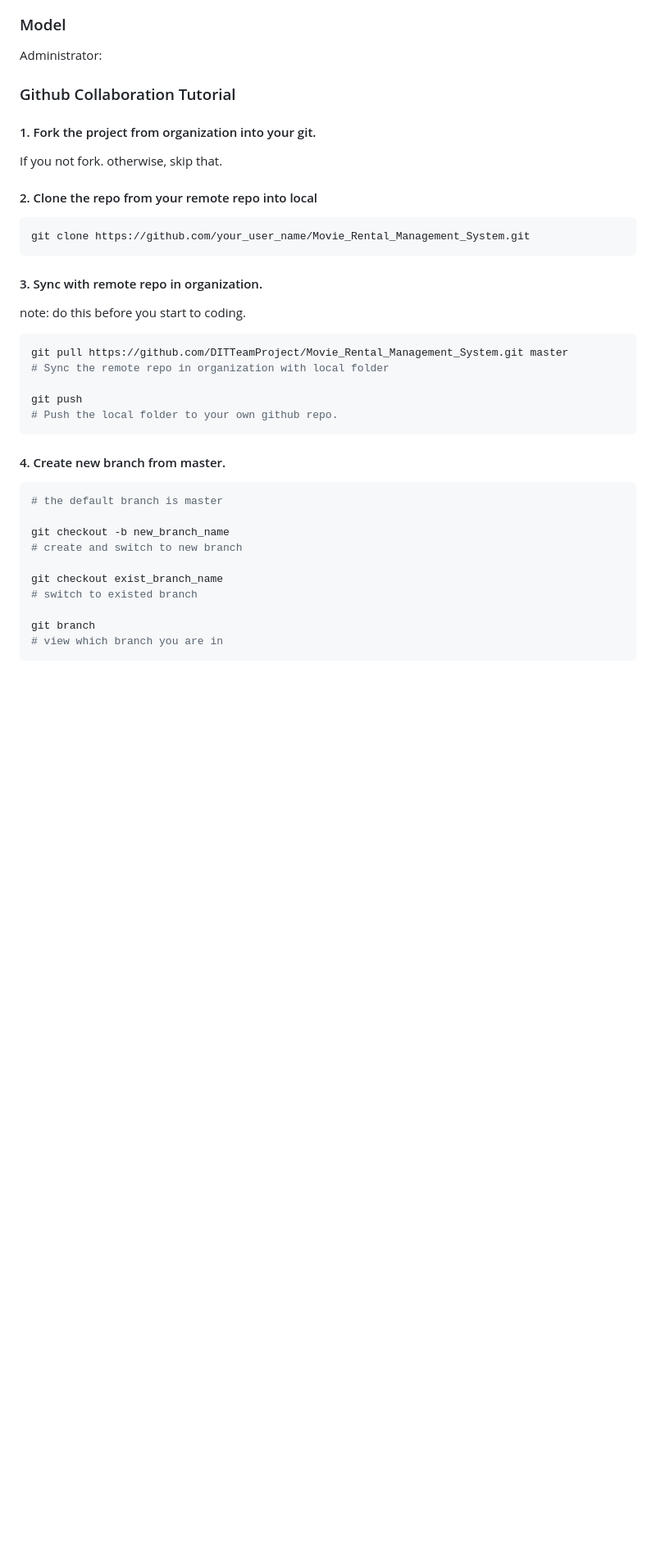
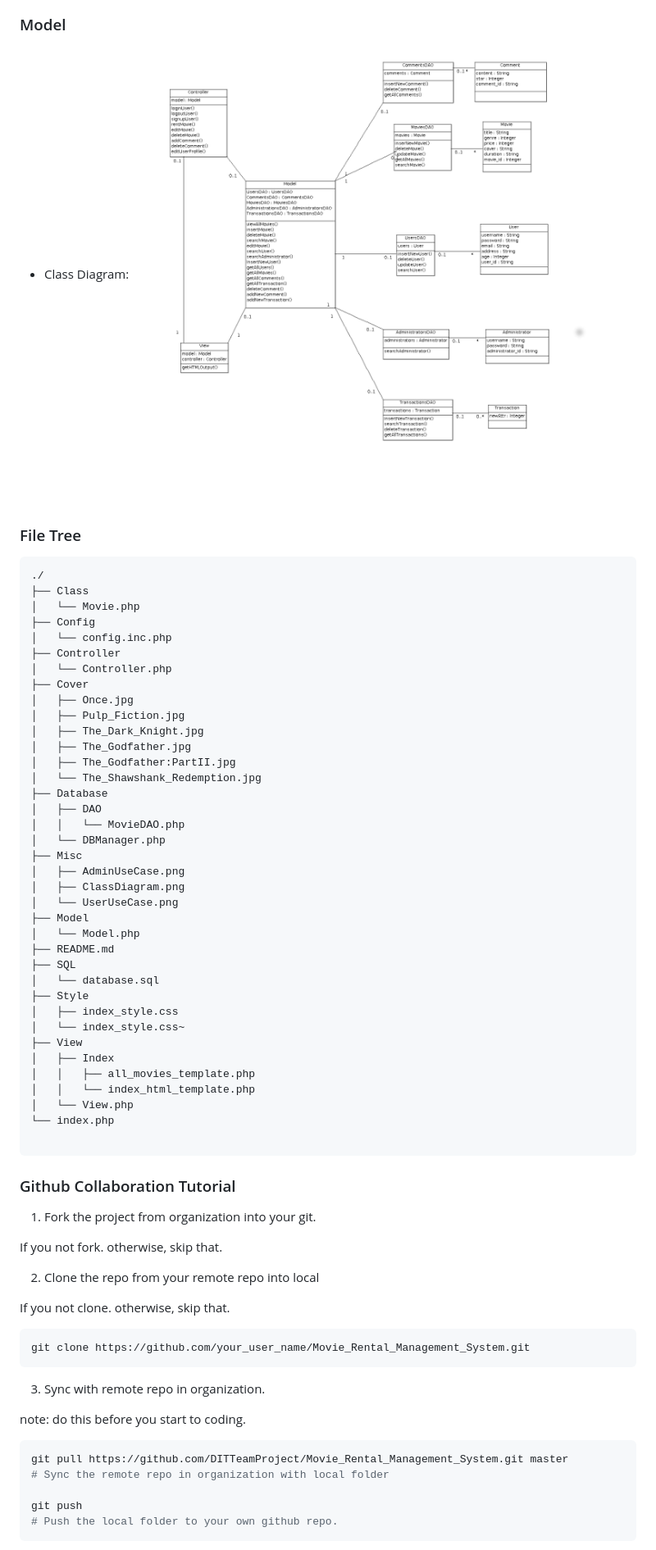
Before and after one commit to DITTeamProject/Movie_Rental_Management_System, a Markdown page: README.md, the part around the change printed below. Shown: that part at 82% size. Drawn GitHub-style; pictures changed too: Misc/ClassDiagram.png (added); blank space fills up the shorter version.

````diff
--- a/README.md
+++ b/README.md
@@ -9,40 +15,74 @@ Movie Rental Management System:
 ### Model
 
-Administrator:
+  * Class Diagram:
+  ![ClassDiagram](Misc/ClassDiagram.png)
+
+
+### File Tree
+```
+./
+├── Class
+│   └── Movie.php
+├── Config
+│   └── config.inc.php
+├── Controller
+│   └── Controller.php
+├── Cover
+│   ├── Once.jpg
+│   ├── Pulp_Fiction.jpg
+│   ├── The_Dark_Knight.jpg
+│   ├── The_Godfather.jpg
+│   ├── The_Godfather:PartII.jpg
+│   └── The_Shawshank_Redemption.jpg
+├── Database
+│   ├── DAO
+│   │   └── MovieDAO.php
+│   └── DBManager.php
+├── Misc
+│   ├── AdminUseCase.png
+│   ├── ClassDiagram.png
+│   └── UserUseCase.png
+├── Model
+│   └── Model.php
+├── README.md
+├── SQL
+│   └── database.sql
+├── Style
+│   ├── index_style.css
+│   └── index_style.css~
+├── View
+│   ├── Index
+│   │   ├── all_movies_template.php
+│   │   └── index_html_template.php
+│   └── View.php
+└── index.php
+
+```
 
 ### Github Collaboration Tutorial
 
-#### 1. Fork the project from organization into your git.
-If you not fork. otherwise, skip that.
+1. Fork the project from organization into your git.
 
-#### 2. Clone the repo from your remote repo into local
-```sh
-git clone https://github.com/your_user_name/Movie_Rental_Management_System.git
-```
+  If you not fork. otherwise, skip that.
 
-#### 3. Sync with remote repo in organization.
+2. Clone the repo from your remote repo into local
 
-note: do this before you start to coding.
+  If you not clone. otherwise, skip that.
 
-```sh
-git pull https://github.com/DITTeamProject/Movie_Rental_Management_System.git master
-# Sync the remote repo in organization with local folder
 
-git push
-# Push the local folder to your own github repo.
-```
+  ```sh
+  git clone https://github.com/your_user_name/Movie_Rental_Management_System.git
+  ```
 
-#### 4. Create new branch from master.
-```sh
-# the default branch is master
+3. Sync with remote repo in organization.
 
-git checkout -b new_branch_name
-# create and switch to new branch
+  note: do this before you start to coding.
 
-git checkout exist_branch_name
-# switch to existed branch
+  ```sh
+  git pull https://github.com/DITTeamProject/Movie_Rental_Management_System.git master
+  # Sync the remote repo in organization with local folder
 
-git branch
-# view which branch you are in
-```
+  git push
+  # Push the local folder to your own github repo.
+  ```
 
````
Also changed, not shown: other parts of README.md (+44 -20 lines), Misc/AdminUseCase.png (added), Misc/UserUseCase.png (added).
